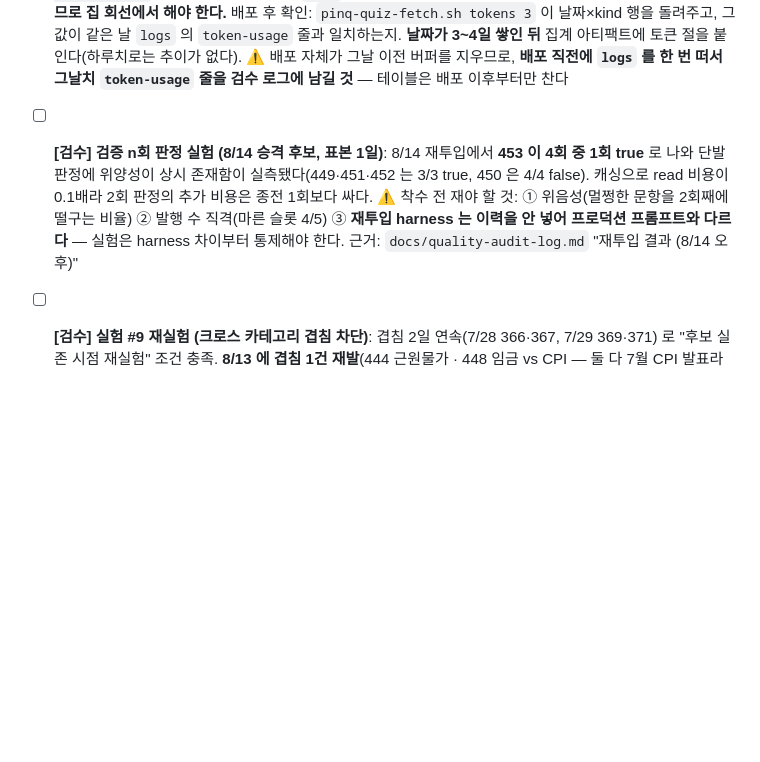
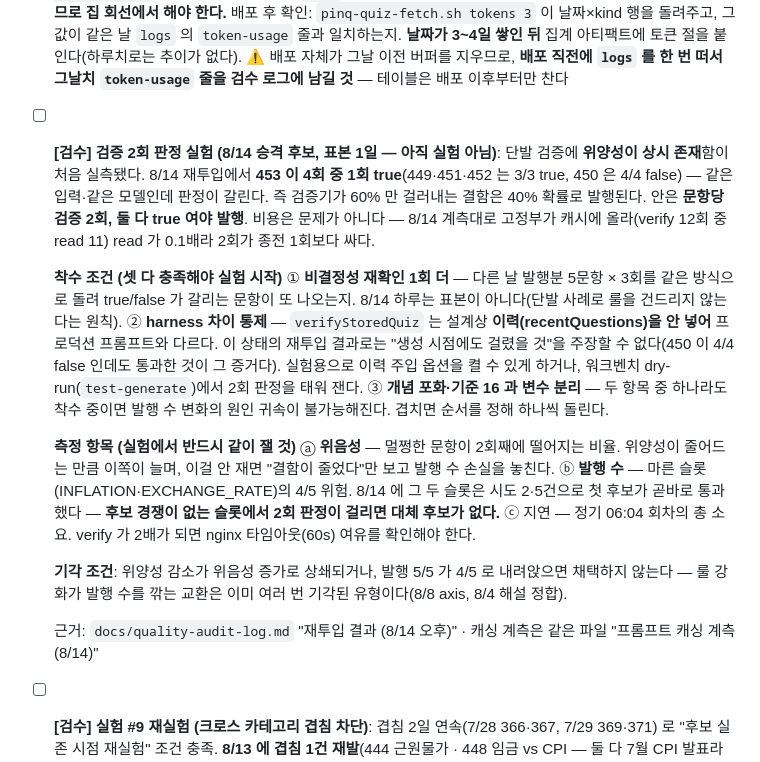
Before and after one commit to userri/PinQ-backend, a Markdown page: docs/PENDING.md, the part around the change. Rendered like a GitHub page; blank space fills up the shorter version.

Commit message:
docs: PENDING — 검증 2회 실험, 착수 조건 3 / 측정 항목 3 / 기각 조건 명시

```diff
--- a/docs/PENDING.md
+++ b/docs/PENDING.md
@@ -20,7 +20,21 @@
 
 - [ ] **[검수] 토큰 영속화 배포 — 마이그레이션 먼저 (8/14 구현 완료 `8a3db45`, 배포 전. 집에서 진행 예정)**: 코드·테스트 완료(213 tests). **왜**: `token-usage` 로그가 `AuditLogBuffer`(메모리)에만 남아 **8/8 계측 도입(`f8ecab9`) 이후 배포·재시작마다 전량 소실**됐다 — 남은 것은 검수 로그에 산문으로 옮겨적은 8/14 하루뿐이다. ⚠️ **순서를 지킬 것**: ① `docs/migration/2026-08-14-token-usage.sql` 실행 → ② `SHOW CREATE TABLE token_usage` 로 확인 → ③ 새 이미지 배포. prod 는 `DDL_AUTO=validate` 라 **테이블이 없으면 앱이 기동하지 않는다** — 순서를 바꾸면 배포가 통째로 실패한다. 접속은 `docs/db-access-and-migration.md`(SSH 터널, 비밀번호는 `.env` 로드 후 변수 참조)인데 **SSAFY 회선은 아웃바운드 22 를 막으므로 집 회선에서 해야 한다.** 배포 후 확인: `pinq-quiz-fetch.sh tokens 3` 이 날짜×kind 행을 돌려주고, 그 값이 같은 날 `logs` 의 `token-usage` 줄과 일치하는지. **날짜가 3~4일 쌓인 뒤** 집계 아티팩트에 토큰 절을 붙인다(하루치로는 추이가 없다). ⚠️ 배포 자체가 그날 이전 버퍼를 지우므로, **배포 직전에 `logs` 를 한 번 떠서 그날치 `token-usage` 줄을 검수 로그에 남길 것** — 테이블은 배포 이후부터만 찬다
 
-- [ ] **[검수] 검증 n회 판정 실험 (8/14 승격 후보, 표본 1일)**: 8/14 재투입에서 **453 이 4회 중 1회 true** 로 나와 단발 판정에 위양성이 상시 존재함이 실측됐다(449·451·452 는 3/3 true, 450 은 4/4 false). 캐싱으로 read 비용이 0.1배라 2회 판정의 추가 비용은 종전 1회보다 싸다. ⚠️ 착수 전 재야 할 것: ① 위음성(멀쩡한 문항을 2회째에 떨구는 비율) ② 발행 수 직격(마른 슬롯 4/5) ③ **재투입 harness 는 이력을 안 넣어 프로덕션 프롬프트와 다르다** — 실험은 harness 차이부터 통제해야 한다. 근거: `docs/quality-audit-log.md` "재투입 결과 (8/14 오후)"
+- [ ] **[검수] 검증 2회 판정 실험 (8/14 승격 후보, 표본 1일 — 아직 실험 아님)**: 단발 검증에 **위양성이 상시 존재**함이 처음 실측됐다. 8/14 재투입에서 **453 이 4회 중 1회 true**(449·451·452 는 3/3 true, 450 은 4/4 false) — 같은 입력·같은 모델인데 판정이 갈린다. 즉 검증기가 60% 만 걸러내는 결함은 40% 확률로 발행된다. 안은 **문항당 검증 2회, 둘 다 true 여야 발행**. 비용은 문제가 아니다 — 8/14 계측대로 고정부가 캐시에 올라(verify 12회 중 read 11) read 가 0.1배라 2회가 종전 1회보다 싸다.
+
+  **착수 조건 (셋 다 충족해야 실험 시작)**
+  ① **비결정성 재확인 1회 더** — 다른 날 발행분 5문항 × 3회를 같은 방식으로 돌려 true/false 가 갈리는 문항이 또 나오는지. 8/14 하루는 표본이 아니다(단발 사례로 룰을 건드리지 않는다는 원칙).
+  ② **harness 차이 통제** — `verifyStoredQuiz` 는 설계상 **이력(recentQuestions)을 안 넣어** 프로덕션 프롬프트와 다르다. 이 상태의 재투입 결과로는 "생성 시점에도 걸렸을 것"을 주장할 수 없다(450 이 4/4 false 인데도 통과한 것이 그 증거다). 실험용으로 이력 주입 옵션을 켤 수 있게 하거나, 워크벤치 dry-run(`test-generate`)에서 2회 판정을 태워 잰다.
+  ③ **개념 포화·기준 16 과 변수 분리** — 두 항목 중 하나라도 착수 중이면 발행 수 변화의 원인 귀속이 불가능해진다. 겹치면 순서를 정해 하나씩 돌린다.
+
+  **측정 항목 (실험에서 반드시 같이 잴 것)**
+  ⓐ **위음성** — 멀쩡한 문항이 2회째에 떨어지는 비율. 위양성이 줄어드는 만큼 이쪽이 늘며, 이걸 안 재면 "결함이 줄었다"만 보고 발행 수 손실을 놓친다.
+  ⓑ **발행 수** — 마른 슬롯(INFLATION·EXCHANGE_RATE)의 4/5 위험. 8/14 에 그 두 슬롯은 시도 2·5건으로 첫 후보가 곧바로 통과했다 — **후보 경쟁이 없는 슬롯에서 2회 판정이 걸리면 대체 후보가 없다.**
+  ⓒ 지연 — 정기 06:04 회차의 총 소요. verify 가 2배가 되면 nginx 타임아웃(60s) 여유를 확인해야 한다.
+
+  **기각 조건**: 위양성 감소가 위음성 증가로 상쇄되거나, 발행 5/5 가 4/5 로 내려앉으면 채택하지 않는다 — 룰 강화가 발행 수를 깎는 교환은 이미 여러 번 기각된 유형이다(8/8 axis, 8/4 해설 정합).
+
+  근거: `docs/quality-audit-log.md` "재투입 결과 (8/14 오후)" · 캐싱 계측은 같은 파일 "프롬프트 캐싱 계측 (8/14)"
 
 - [ ] **[검수] 실험 #9 재실험 (크로스 카테고리 겹침 차단)**: 겹침 2일 연속(7/28 366·367, 7/29 369·371) 로 "후보 실존 시점 재실험" 조건 충족. **8/13 에 겹침 1건 재발**(444 근원물가 · 448 임금 vs CPI — 둘 다 7월 CPI 발표라는 같은 사건이 원인). 발행 직후 dry-run 할 후보가 실존한 날이 다시 나온 셈이다. **아침 발행 직후** 워크벤치 dry-run 으로 기준 14 발동 여부 확인
 
```
